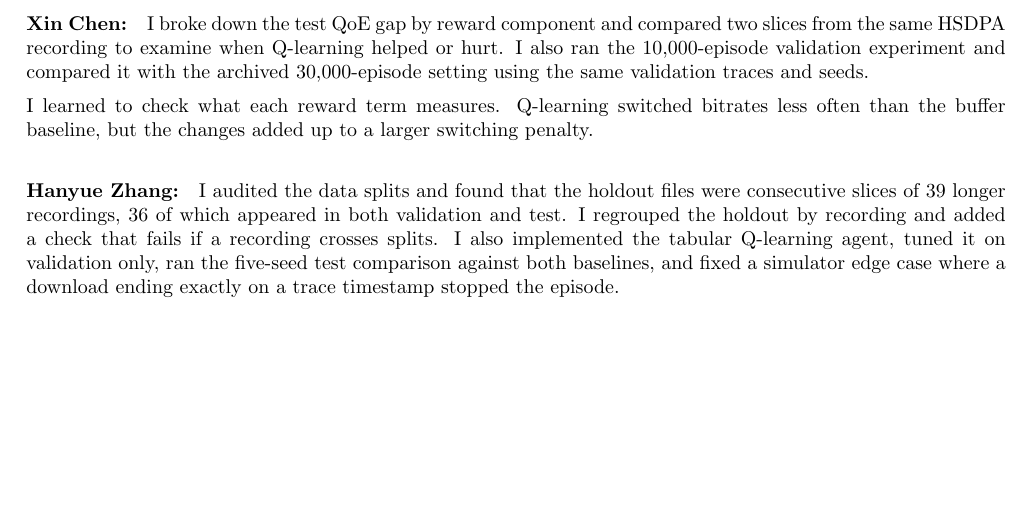
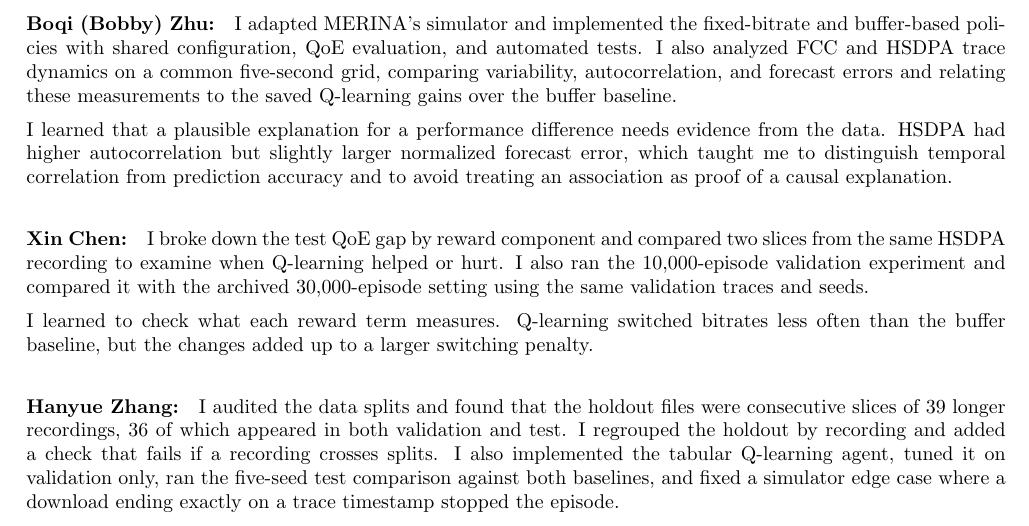
Before and after one commit to Bobby-Zhu/abr-q-learning, a LaTeX document (docs/final_report_redline/main.tex): part of page 5 of 5, cut at the place of the change, the shorter picture padded with empty space. Compiled offline with pdfLaTeX.

Commit message:
docs: add Bobby's contributions and reflection

```diff
--- a/docs/final_report_redline/main.tex
+++ b/docs/final_report_redline/main.tex
@@ -312,6 +312,19 @@ segments can share the same network conditions. Keeping the QoE components
 alongside the total score also makes it possible to identify why a policy
 wins or fails on a particular trace.
 
+\paragraph{Boqi (Bobby) Zhu:}
+I adapted MERINA's simulator and implemented the fixed-bitrate and buffer-based
+policies with shared configuration, QoE evaluation, and automated tests.
+I also analyzed FCC and HSDPA trace dynamics on a common five-second grid,
+comparing variability, autocorrelation, and forecast errors and relating
+these measurements to the saved Q-learning gains over the buffer baseline.
+
+I learned that a plausible explanation for a performance difference needs
+evidence from the data. HSDPA had higher autocorrelation but slightly larger
+normalized forecast error, which taught me to distinguish temporal correlation
+from prediction accuracy and to avoid treating an association as proof of a
+causal explanation.
+
 \paragraph{Xin Chen:}
 I broke down the test QoE gap by reward component and compared two slices
 from the same HSDPA recording to examine when Q-learning helped or hurt.
```
